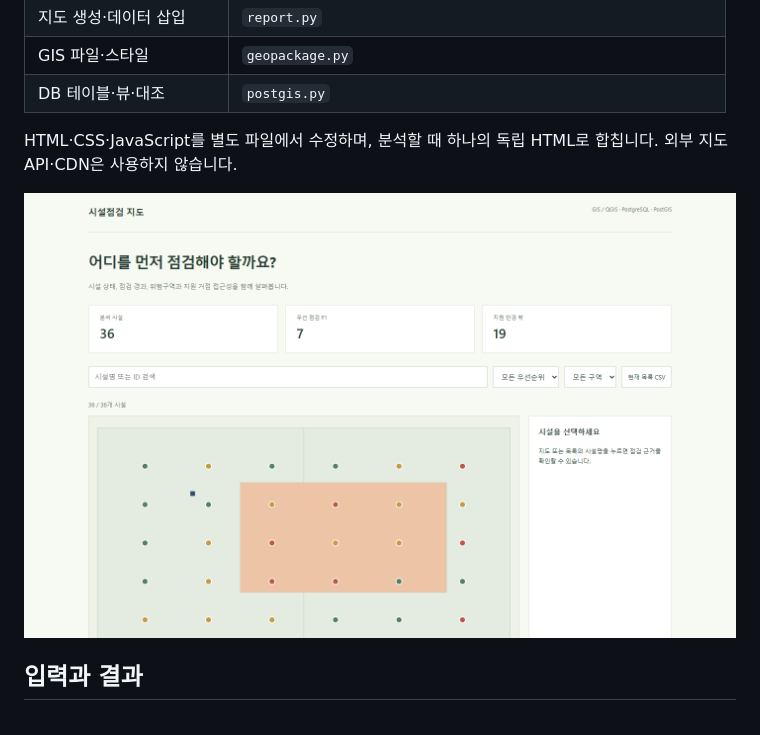
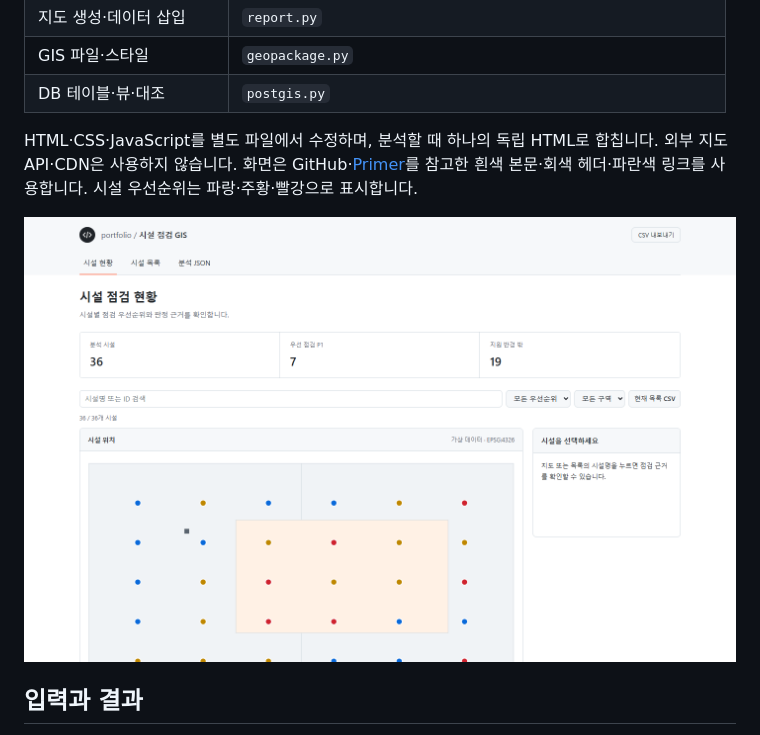
Before and after one commit to youns1998/portfolioGIS, a Markdown page: docs/development.md, the part around the change. Drawn GitHub-style; pictures changed too: docs/images/map-overview.png.

```diff
--- a/docs/development.md
+++ b/docs/development.md
@@ -12,6 +12,7 @@
 | DB 테이블·뷰·대조 | `postgis.py` |
 
 HTML·CSS·JavaScript를 별도 파일에서 수정하며, 분석할 때 하나의 독립 HTML로 합칩니다. 외부 지도 API·CDN은 사용하지 않습니다.
+화면은 GitHub·[Primer](https://primer.style/product/primitives/color/)를 참고한 흰색 본문·회색 헤더·파란색 링크를 사용합니다. 시설 우선순위는 파랑·주황·빨강으로 표시합니다.
 
 ![생성된 지도 화면](images/map-overview.png)
 
```
Also changed, not shown: docs/images/map-1440.png, docs/images/map-390.png, 4 other files.
